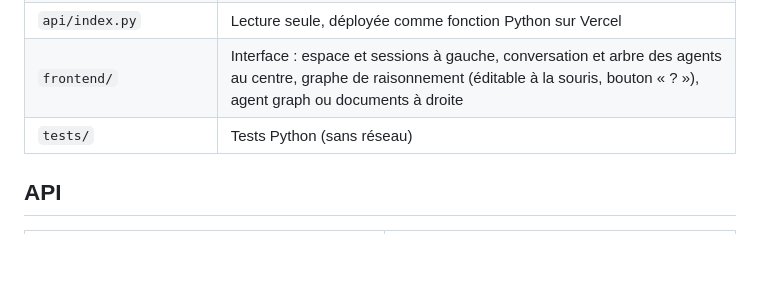
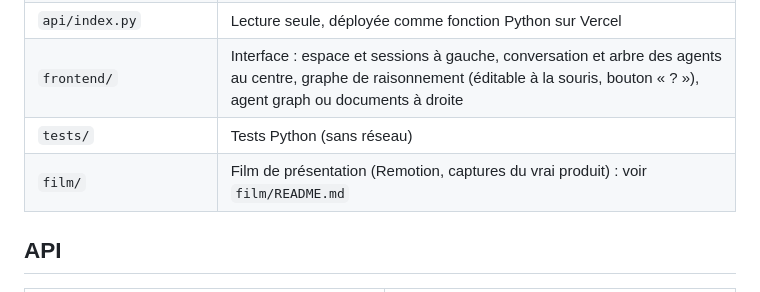
Before and after one commit to Camedpc/Atlas, a Markdown page: README.md, the part around the change. Rendered like a GitHub page; blank space fills up the shorter version.

```diff
--- a/README.md
+++ b/README.md
@@ -14,6 +14,7 @@ Harness de hackathon : des agents IA transforment leurs raisonnements scientifiq
 | `api/index.py` | Lecture seule, déployée comme fonction Python sur Vercel |
 | `frontend/` | Interface : espace et sessions à gauche, conversation et arbre des agents au centre, graphe de raisonnement (éditable à la souris, bouton « ? »), agent graph ou documents à droite |
 | `tests/` | Tests Python (sans réseau) |
+| `film/` | Film de présentation (Remotion, captures du vrai produit) : voir `film/README.md` |
 
 ## API
 
```
Also changed, not shown: film/README.md (+3 -2 lines).
